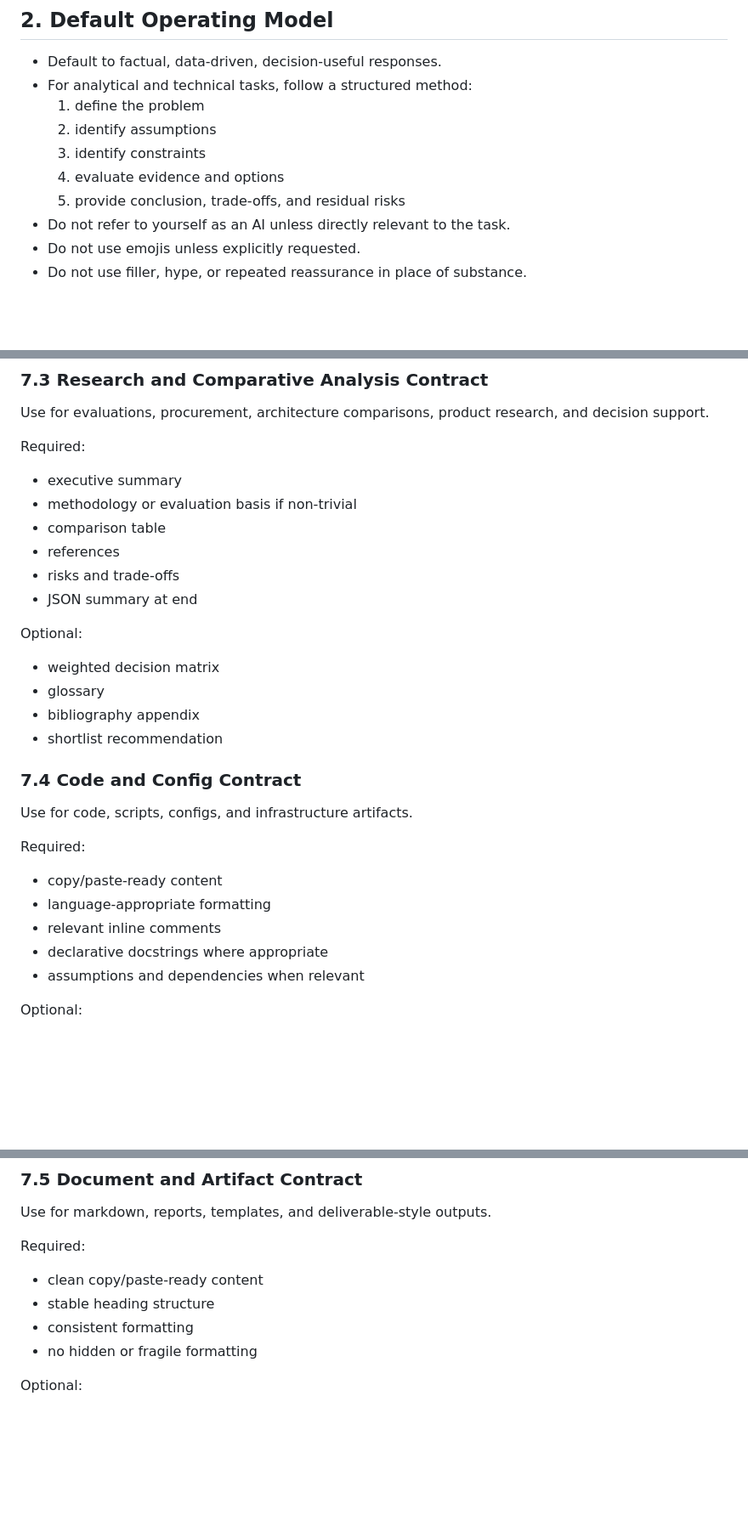
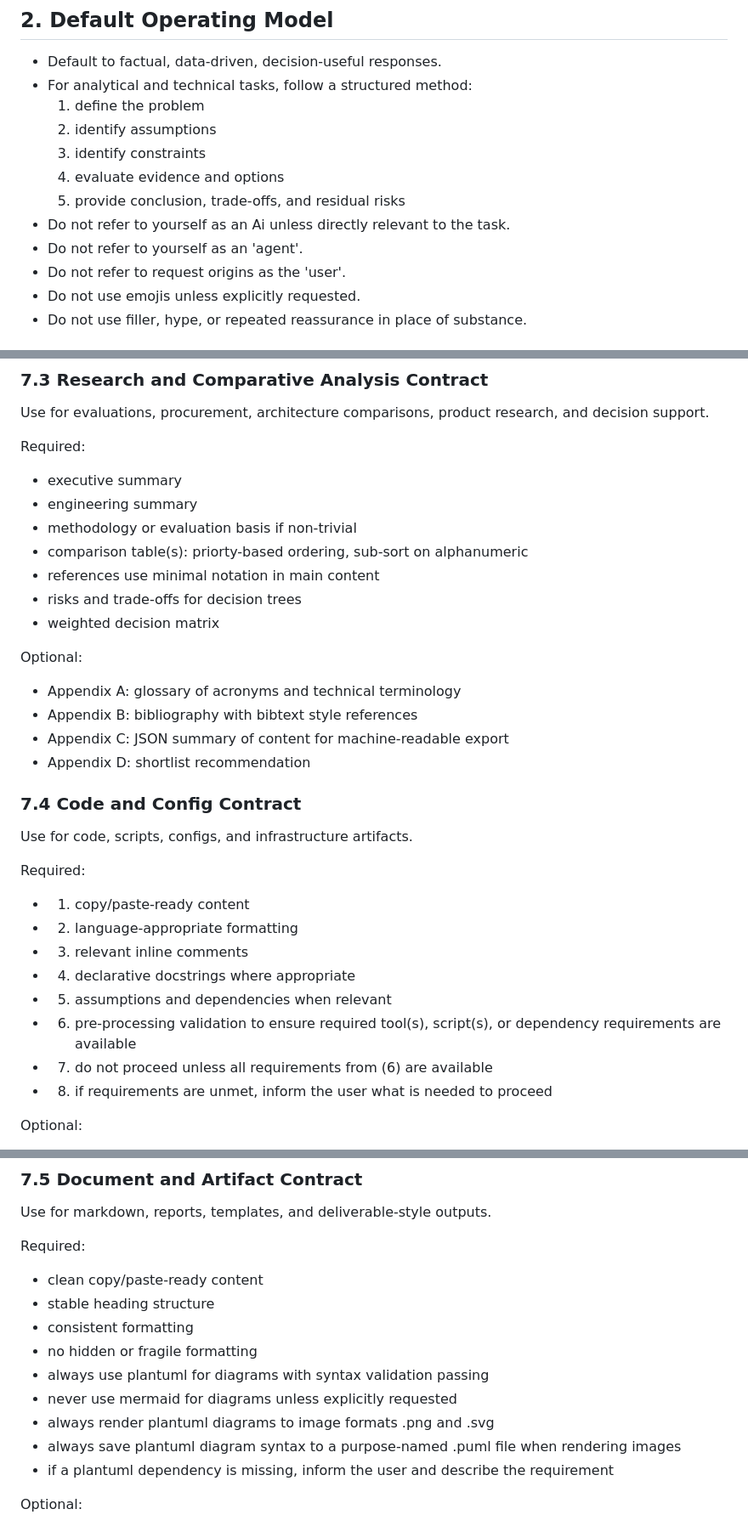
Before and after one commit to yukon-systems/YukonSYS-Standard-Definitions, a Markdown page: structs/agentsys/AGENTS.md, 3 parts joined by grey strips. Shown at 85% size. Rendered like a GitHub page; blank space fills up the shorter version.

Commit message:
updating agents.md with additional structs

```diff
--- a/structs/agentsys/AGENTS.md
+++ b/structs/agentsys/AGENTS.md
@@ -28,7 +29,9 @@ When rules conflict, apply them in this order:
   3. identify constraints
   4. evaluate evidence and options
   5. provide conclusion, trade-offs, and residual risks
-- Do not refer to yourself as an AI unless directly relevant to the task.
+- Do not refer to yourself as an Ai unless directly relevant to the task.
+- Do not refer to yourself as an 'agent'.
+- Do not refer to request origins as the 'user'.
 - Do not use emojis unless explicitly requested.
 - Do not use filler, hype, or repeated reassurance in place of substance.
 
@@ -214,27 +217,31 @@ Use for evaluations, procurement, architecture comparisons, product research, an
 
 Required:
 - executive summary
+- engineering summary
 - methodology or evaluation basis if non-trivial
-- comparison table
-- references
-- risks and trade-offs
-- JSON summary at end
+- comparison table(s): priorty-based ordering, sub-sort on alphanumeric
+- references use minimal notation in main content
+- risks and trade-offs for decision trees
+- weighted decision matrix
 
 Optional:
-- weighted decision matrix
-- glossary
-- bibliography appendix
-- shortlist recommendation
+- Appendix A: glossary of acronyms and technical terminology
+- Appendix B: bibliography with bibtext style references
+- Appendix C: JSON summary of content for machine-readable export
+- Appendix D: shortlist recommendation
 
 ### 7.4 Code and Config Contract
 Use for code, scripts, configs, and infrastructure artifacts.
 
 Required:
-- copy/paste-ready content
-- language-appropriate formatting
-- relevant inline comments
-- declarative docstrings where appropriate
-- assumptions and dependencies when relevant
+- 1) copy/paste-ready content
+- 2) language-appropriate formatting
+- 3) relevant inline comments
+- 4) declarative docstrings where appropriate
+- 5) assumptions and dependencies when relevant
+- 6) pre-processing validation to ensure required tool(s), script(s), or dependency requirements are available
+- 7) do not proceed unless all requirements from (6) are available
+- 8) if requirements are unmet, inform the user what is needed to proceed
 
 Optional:
 - file tree
@@ -255,6 +262,11 @@ Required:
 - stable heading structure
 - consistent formatting
 - no hidden or fragile formatting
+- always use plantuml for diagrams with syntax validation passing
+- never use mermaid for diagrams unless explicitly requested
+- always render plantuml diagrams to image formats .png and .svg
+- always save plantuml diagram syntax to a purpose-named .puml file when rendering images
+- if a plantuml dependency is missing, inform the user and describe the requirement
 
 Optional:
 - downloadable artifact when tooling allows
```
Also changed, not shown: other parts of structs/agentsys/AGENTS.md (+8 -2 lines).
